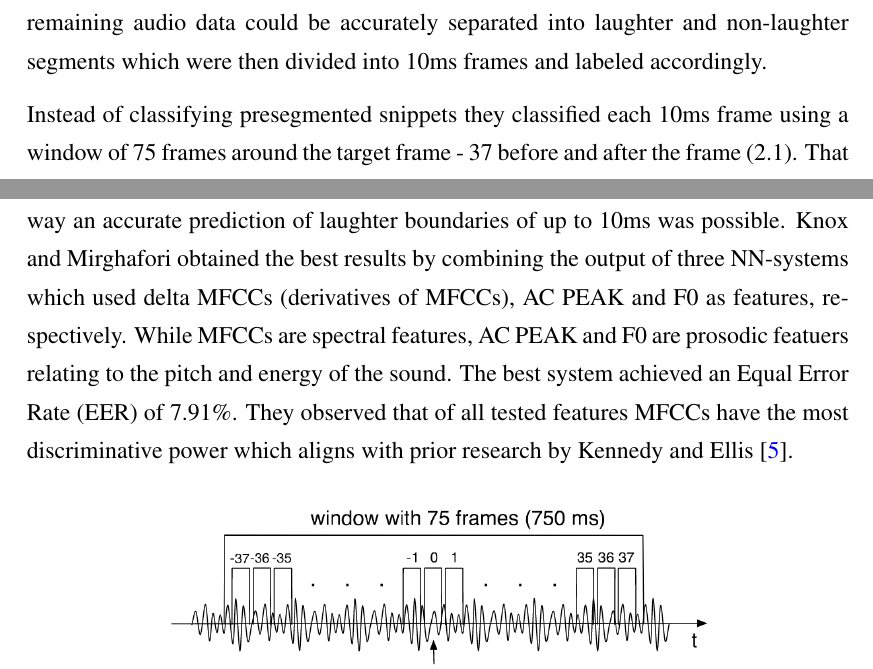
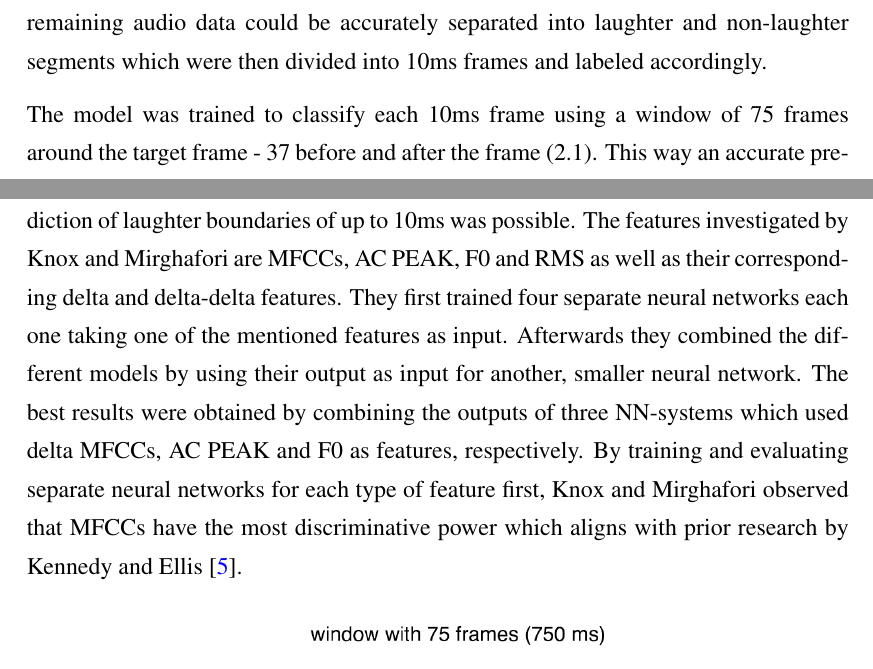
Before and after one commit to LasseWolter/honours-project-21-22, a LaTeX thesis (Thesis/main.tex): two parts of pages 7 and 8 of 13, joined at a grey line, cut so that both start at the same text. Compiled offline with pdfLaTeX.

Commit message:
[Thesis/notes] Additions to Knox and Mirghafori
+ finished revision of this section for now
+ added corresponding notes in the research_review notes

```diff
--- a/Thesis/main.tex
+++ b/Thesis/main.tex
@@ -105,11 +105,13 @@ On the contrary, a neural network trained with features from a context window ca
 To obtain frame-level training labels Knox and Mirghafori first removed all segments that contained both speech and laughter under a single start and end time because the laughter specific interval boundaries couldn't be identified in those segments.
 The remaining audio data could be accurately separated into laughter and non-laughter segments which were then divided into 10ms frames and labeled accordingly.
 
-Instead of classifying presegmented snippets they classified each 10ms frame using a window of 75 frames around the target frame - 37 before and after the frame (\ref{fig:know_window}).
-That way an accurate prediction of laughter boundaries of up to 10ms was possible.
-Knox and Mirghafori obtained the best results by combining the output of three NN-systems which used delta MFCCs (derivatives of MFCCs), AC PEAK and F0 as features, respectively. While MFCCs are spectral features, AC PEAK and F0 are prosodic featuers relating to the pitch and energy of the sound.
-The best system achieved an Equal Error Rate (EER) of 7.91\%.
-They observed that of all tested features MFCCs have the most discriminative power which aligns with prior research by Kennedy and Ellis \cite{kennedy2004laughter}.
+The model was trained to classify each 10ms frame using a window of 75 frames around the target frame - 37 before and after the frame (\ref{fig:know_window}).
+This way an accurate prediction of laughter boundaries of up to 10ms was possible.
+The features investigated by Knox and Mirghafori are MFCCs, AC PEAK, F0 and RMS as well as their corresponding delta and delta-delta features.
+They first trained four separate neural networks each one taking one of the mentioned features as input.
+Afterwards they combined the different models by using their output as input for another, smaller neural network.
+The best results were obtained by combining the outputs of three NN-systems which used delta MFCCs, AC PEAK and F0 as features, respectively.
+By training and evaluating separate neural networks for each type of feature first, Knox and Mirghafori observed that MFCCs have the most discriminative power which aligns with prior research by Kennedy and Ellis \cite{kennedy2004laughter}.
 
 \begin{figure}[htp]
     \centering
```
Also changed, not shown: Research/research_review.md (+9 -1 lines), Thesis/mybibfile.bib (+9 -0 lines), Thesis/main.tex (2 more changed lines).
